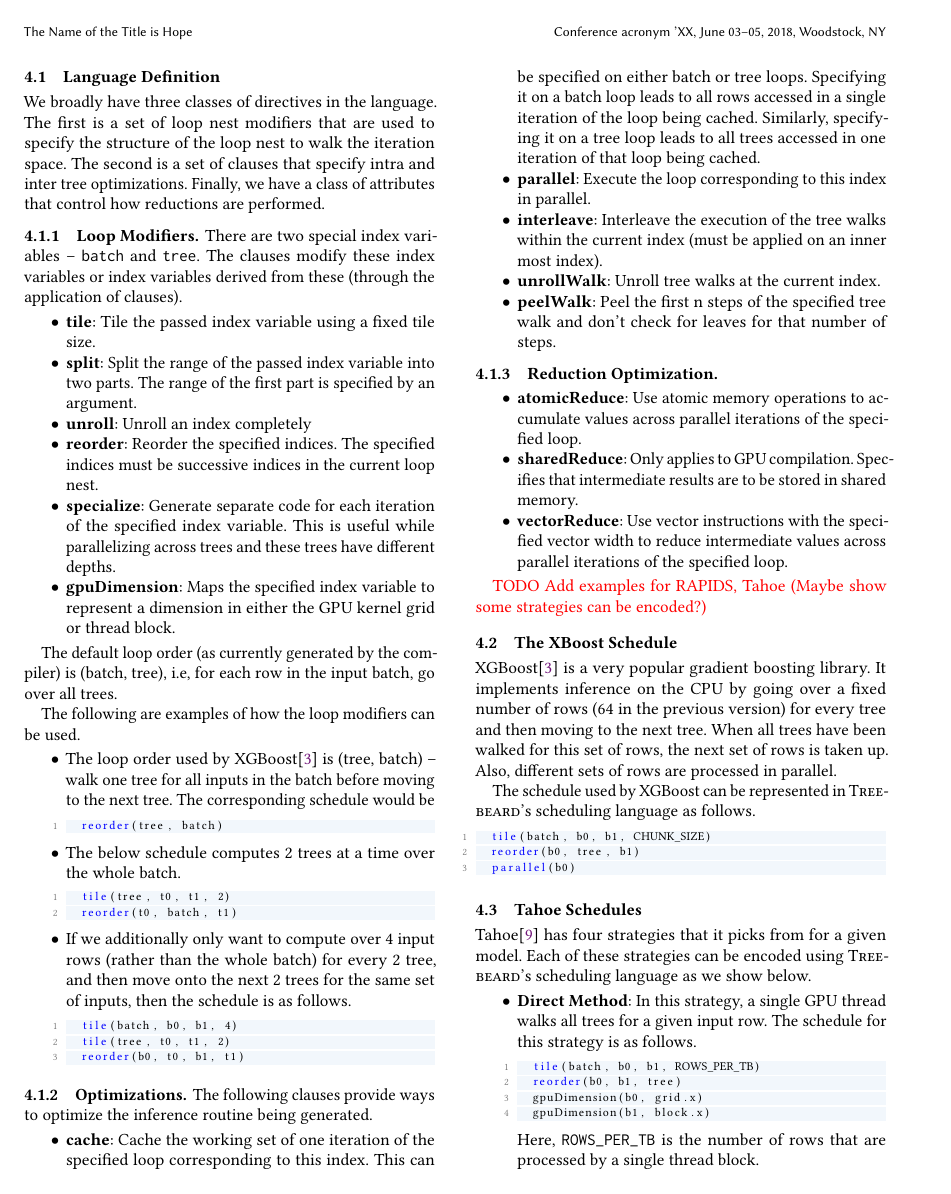
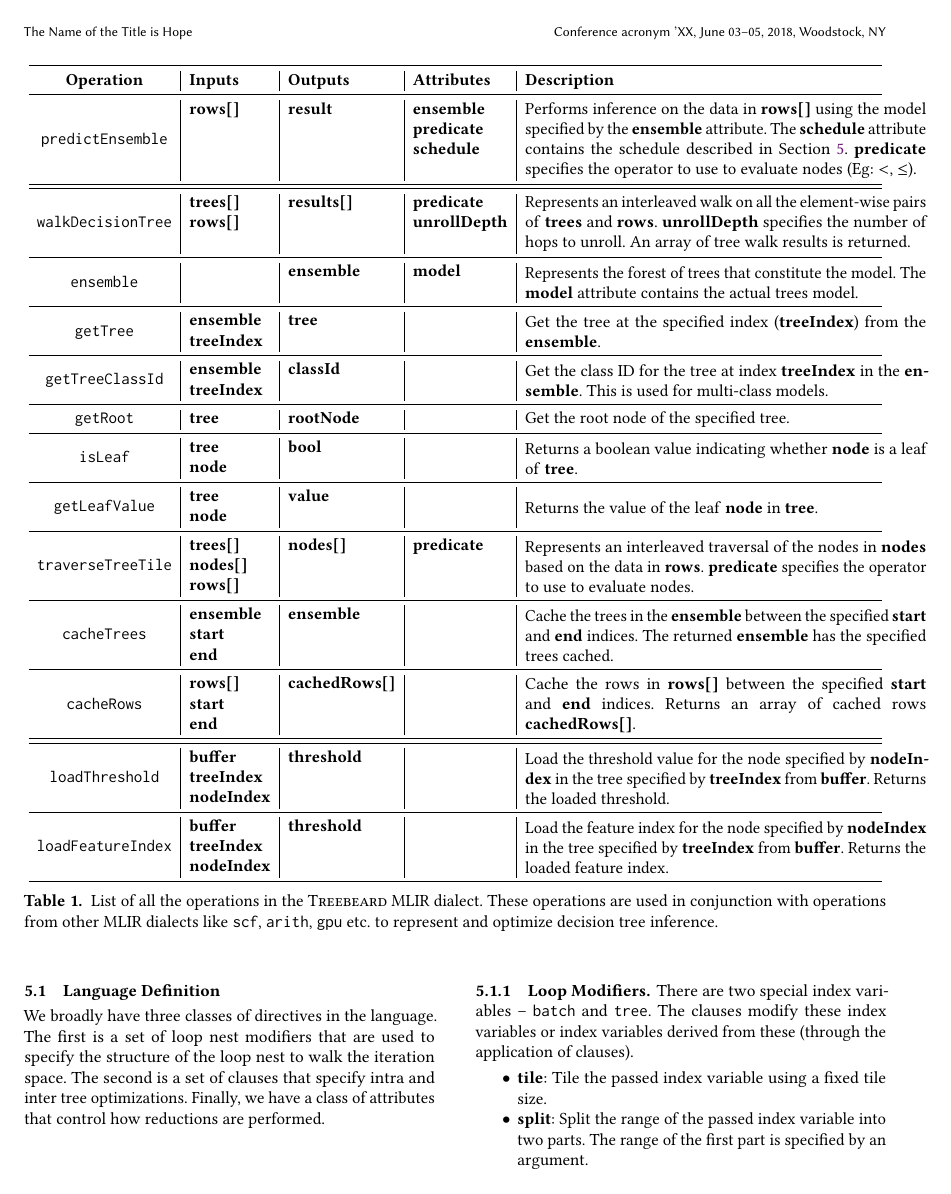
Before and after one commit to asprasad/treebeard, a LaTeX paper (docs/SOSP 2024/main.tex, which reads docs/SOSP 2024/ir-description.tex): page 5 of 14 before the commit and page 5 of 15 after it. Compiled offline with pdfLaTeX.

Commit message:
Add IR description

```diff
--- /dev/null
+++ b/docs/SOSP 2024/ir-description.tex
@@ -0,0 +1,115 @@
+\section{\Treebeard{} IR Description}
+
+% \begin{table*}[htb]
+%   \centering
+%   \resizebox{\linewidth}{!}{
+%   \begin{tabularx}{\linewidth}{c l l l l}
+%    \toprule
+%    \textbf{Operation} & \textbf{Inputs} & \textbf{Outputs} & \textbf{Attributes} & \textbf{Description} \\
+%    \midrule
+%    \multirow{4}{*}{\texttt{predict\_ensemble}} & \textbf{data} & \textbf{result} & \textbf{ensemble} & Performs inference on the \textbf{data} using the model specified by\\
+%                                                &               &                 & \textbf{predicate} & the \textbf{ensemble} attribute. The \textbf{schedule} attribute contains the \\
+%                                                &               &                 & \textbf{schedule} & schedule described in Section \ref{sec:schedule}. \textbf{predicate} specifies the \\
+%                                                 &               &                &                   & operator to use to evaluate nodes (Eg: $<$, $\leq$). \\
+%    \midrule
+%    \multirow{3}{*}{\texttt{walk\_decision\_tree}} & \textbf{trees[]} & \textbf{results[] }& \textbf{predicate}   & Represents an interleaved walk on all the element-wise pairs  \\
+%                                                   & \textbf{rows[]}  &                    & \textbf{unrollDepth} & of \textbf{trees} and \textbf{rows}. \textbf{unrollDepth} specifies the number of \\
+%                                                   &                  &                    &                      & hops to unroll. An array of tree walk results is returned.\\
+%    \bottomrule
+%   \end{tabularx}
+%   }
+%   \vskip 5pt
+%   \caption{\label{Tab:Benchmarks}List of benchmark datasets and their parameters.
+%   The column \op{Leaf-biased} reports the number of leaf-biased trees per benchmark with $\langle\alpha =0.075, \beta =0.9 \rangle$. }
+% \end{table*}
+
+\begin{table*}[htb]
+  \centering
+  \resizebox{\linewidth}{!}{
+  \begin{tabularx}{\linewidth}{c | l | l | l | l}
+   \toprule
+   \textbf{Operation} & \textbf{Inputs} & \textbf{Outputs} & \textbf{Attributes} & \textbf{Description} \\
+   \midrule
+   \multirow{4}{*}{\texttt{predictEnsemble}} & \textbf{rows[]} & \textbf{result} & \textbf{ensemble} & \multirow{4}{*}{\parbox{0.47\linewidth}{Performs inference on the data in \textbf{rows[]}
+                                                                                                     using the model specified by
+                                                                                                     the \textbf{ensemble} attribute. The \textbf{schedule} attribute contains the
+                                                                                                     schedule described in Section \ref{sec:schedule}. \textbf{predicate} specifies the
+                                                                                                     operator to use to evaluate nodes (Eg: $<$, $\leq$).}} \\
+                                               &               &                 & \textbf{predicate} & \\
+                                               &               &                 & \textbf{schedule} &  \\
+                                               &               &                 &                   &  \\
+   \midrule
+   \midrule
+
+   \multirow{3}{*}{\texttt{walkDecisionTree}} & \textbf{trees[]} & \textbf{results[] }& \textbf{predicate}   & \multirow{3}{*}{\parbox{0.47\linewidth}{Represents an interleaved walk on all the element-wise pairs
+                                                                                                                    of \textbf{trees} and \textbf{rows}. \textbf{unrollDepth} specifies the number of
+                                                                                                                    hops to unroll. An array of tree walk results is returned.}} \\
+                                                  & \textbf{rows[]}  &                    & \textbf{unrollDepth} &  \\
+                                                  &                  &                    &                      & \\
+   \midrule
+   \multirow{2}{*}{\texttt{ensemble}} &  & \textbf{ensemble} & \textbf{model} & \multirow{2}{*}{\parbox{0.47\linewidth}{Represents the forest of trees that constitute the model. The
+                                                                                                                       \textbf{model} attribute contains the actual trees model.}} \\
+                                      &  &                 &   & \\
+   \midrule
+   \multirow{2}{*}{\texttt{getTree}} & \textbf{ensemble} & \textbf{tree} &  & \multirow{2}{*}{\parbox{0.47\linewidth}{Get the tree at the specified index (\textbf{treeIndex}) from the \textbf{ensemble}.}} \\
+
+                                      & \textbf{treeIndex} &                 &   & \\
+
+   \midrule
+   \multirow{2}{*}{\texttt{getTreeClassId}} & \textbf{ensemble} & \textbf{classId} &  & \multirow{2}{*}{\parbox{0.47\linewidth}{Get the class ID for the tree at index \textbf{treeIndex}
+                                                                                                                               in the \textbf{ensemble}. This is used for multi-class models.}} \\
+                                            & \textbf{treeIndex} &                 &   & \\
+
+   \midrule
+   \multirow{1}{*}{\texttt{getRoot}} & \textbf{tree} & \textbf{rootNode} &  & \multirow{1}{*}{\parbox{0.47\linewidth}{Get the root node of the specified tree.}} \\
+
+   \midrule
+   \multirow{2}{*}{\texttt{isLeaf}} & \textbf{tree} & \textbf{bool} &  & \multirow{2}{*}{\parbox{0.47\linewidth}{Returns a boolean value indicating whether \textbf{node} is a leaf of \textbf{tree}.}} \\
+                                    & \textbf{node} &                 &   & \\
+
+   \midrule
+   \multirow{2}{*}{\texttt{getLeafValue}} & \textbf{tree} & \textbf{value} &  & \multirow{2}{*}{\parbox{0.47\linewidth}{Returns the value of the leaf \textbf{node} in \textbf{tree}.}} \\
+                                    & \textbf{node} &                 &   & \\
+
+   \midrule
+   \multirow{3}{*}{\texttt{traverseTreeTile}} & \textbf{trees[]} & \textbf{nodes[] }& \textbf{predicate}   & \multirow{3}{*}{\parbox{0.47\linewidth}{Represents an interleaved traversal of the
+                                                                                                                    nodes in \textbf{nodes} based on the data in \textbf{rows}. \textbf{predicate} specifies
+                                                                                                                    the operator to use to evaluate nodes.}} \\
+                                                  & \textbf{nodes[]}  &             &               &  \\
+                                                  & \textbf{rows[]}   &             &               & \\
+
+   \midrule
+   \multirow{3}{*}{\texttt{cacheTrees}} & \textbf{ensemble} & \textbf{ensemble}&     & \multirow{3}{*}{\parbox{0.47\linewidth}{Cache the trees in the \textbf{ensemble} between the specified \textbf{start} and \textbf{end} indices.
+                                                                                                                    The returned \textbf{ensemble} has the specified trees cached.}} \\
+                                                  & \textbf{start}  &             &               &  \\
+                                                  & \textbf{end}   &             &               & \\
+
+   \midrule
+   \multirow{3}{*}{\texttt{cacheRows}} & \textbf{rows[]} & \textbf{cachedRows[]}&     & \multirow{3}{*}{\parbox{0.47\linewidth}{Cache the rows in \textbf{rows[]} between the specified \textbf{start} and \textbf{end} indices.
+                                                                                                                    Returns an array of cached rows \textbf{cachedRows[]}.}} \\
+                                                  & \textbf{start}  &             &               &  \\
+                                                  & \textbf{end}   &             &               & \\
+
+   \midrule
+   \midrule
+   \multirow{3}{*}{\texttt{loadThreshold}} & \textbf{buffer} & \textbf{threshold}&     & \multirow{3}{*}{\parbox{0.47\linewidth}{Load the threshold value for the node specified by \textbf{nodeIndex}
+                                                                                                                                      in the tree specified by \textbf{treeIndex} from \textbf{buffer}.
+                                                                                                                                      Returns the loaded threshold.}} \\
+                                                  & \textbf{treeIndex}  &             &               &  \\
+                                                  & \textbf{nodeIndex}   &             &               & \\
+
+   \midrule
+   \multirow{3}{*}{\texttt{loadFeatureIndex}} & \textbf{buffer} & \textbf{threshold}&     & \multirow{3}{*}{\parbox{0.47\linewidth}{Load the feature index for the node specified by \textbf{nodeIndex}
+                                                                                                                                      in the tree specified by \textbf{treeIndex} from \textbf{buffer}.
+                                                                                                                                      Returns the loaded feature index.}} \\
+                                                  & \textbf{treeIndex}  &             &               &  \\
+                                                  & \textbf{nodeIndex}   &             &               & \\
+
+  \bottomrule
+  \end{tabularx}
+  }
+  \vskip 5pt
+  \caption{\label{Tab:IRSpecification} List of all the operations in the \Treebeard{} MLIR dialect. These operations are used
+  in conjunction with operations from other MLIR dialects like \op{scf}, \op{arith}, \op{gpu} etc. to represent and optimize
+  decision tree inference.}
+\end{table*}
--- a/docs/SOSP 2024/main.tex
+++ b/docs/SOSP 2024/main.tex
@@ -44,6 +44,8 @@
 \usepackage{algorithm}
 %\usepackage{algorithmic}
 \usepackage{algpseudocode}
+\usepackage{tabularx,booktabs}
+\usepackage{multirow}
 
 \newcommand{\CommentOut}[1]{}
 \newcommand\TODO[1]{\textcolor{red}{TODO #1}}
```
Also changed, not shown: docs/SOSP 2024/pdf/main.pdf, docs/SOSP 2024/main.tex (1 more changed lines).
